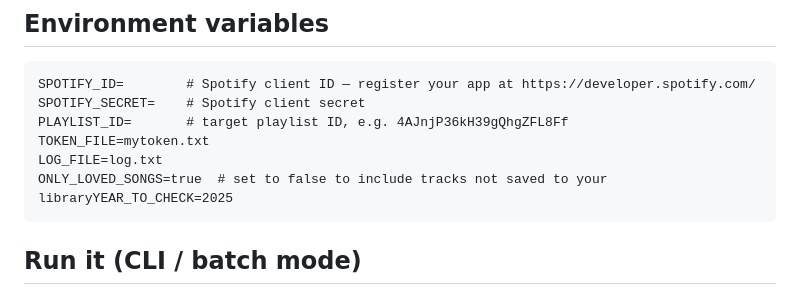
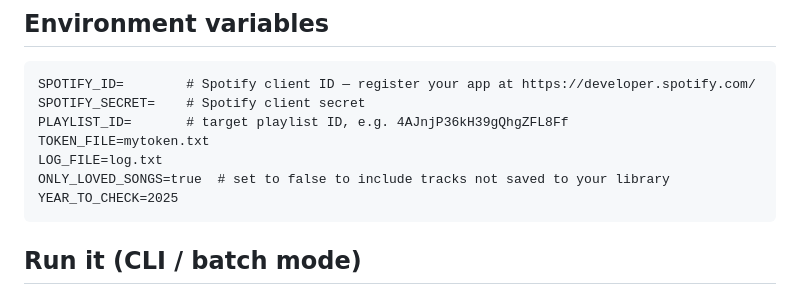
Before and after one commit to jetzlstorfer/spotify-yearly-discoveries, a Markdown page: README.md, the part around the change. Rendered like a GitHub page.

Commit message:
fix: restore missing newline in README env block
Agent-Logs-Url: https://github.com/jetzlstorfer/spotify-yearly-discoveries/sessions/258bde24-8fea-4c6c-afbb-cdd613a123aa

Co-authored-by: jetzlstorfer <7677092+jetzlstorfer@users.noreply.github.com>

````diff
--- a/README.md
+++ b/README.md
@@ -29,7 +29,8 @@ SPOTIFY_SECRET=    # Spotify client secret
 PLAYLIST_ID=       # target playlist ID, e.g. 4AJnjP36kH39gQhgZFL8Ff
 TOKEN_FILE=mytoken.txt
 LOG_FILE=log.txt
-ONLY_LOVED_SONGS=true  # set to false to include tracks not saved to your libraryYEAR_TO_CHECK=2025
+ONLY_LOVED_SONGS=true  # set to false to include tracks not saved to your library
+YEAR_TO_CHECK=2025
 ```
 
 ## Run it (CLI / batch mode)
````
